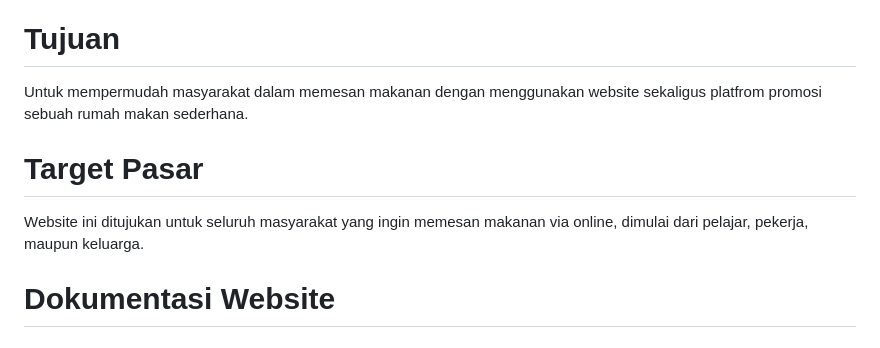
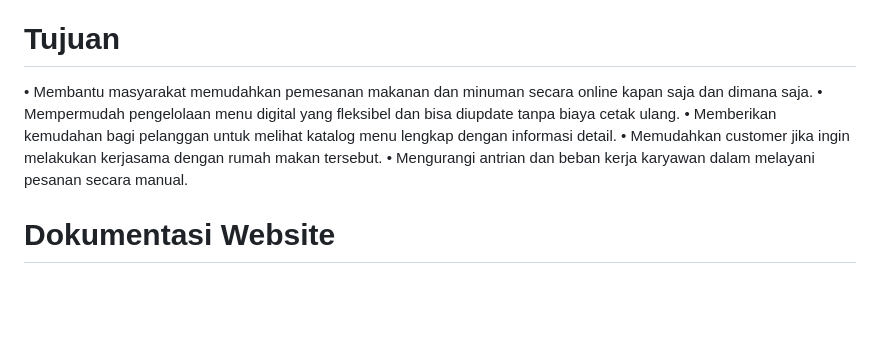
Before and after one commit to fallingishy/RMSederhana-Kelompok2, a Markdown page: README.md, the part around the change. GitHub-like rendering; blank space fills up the shorter version.

```diff
--- a/README.md
+++ b/README.md
@@ -2,10 +2,11 @@
 Website ini merupakan website sederhana yang digunakan untuk memesan makanan melalui website dari sebuah rumah makan sederhana. Website ini juga bisa digunakan untuk platfrom promosi dari Rumah Makan Sederhana.
 
 # Tujuan
-Untuk mempermudah masyarakat dalam memesan makanan dengan menggunakan website sekaligus platfrom promosi sebuah rumah makan sederhana.
-
-# Target Pasar
-Website ini ditujukan untuk seluruh masyarakat yang ingin memesan makanan via online, dimulai dari pelajar, pekerja, maupun keluarga.
+•	Membantu masyarakat memudahkan pemesanan makanan dan minuman secara online kapan saja dan dimana saja.
+•	Mempermudah pengelolaan menu digital yang fleksibel dan bisa diupdate tanpa biaya cetak ulang.
+•	Memberikan kemudahan bagi pelanggan untuk melihat katalog menu lengkap dengan informasi detail.
+•	Memudahkan customer jika ingin melakukan kerjasama dengan rumah makan tersebut.
+•	Mengurangi antrian dan beban kerja karyawan dalam melayani pesanan secara manual.
 
 # Dokumentasi Website
 ## Tampilan Dashboard Pengguna
```
